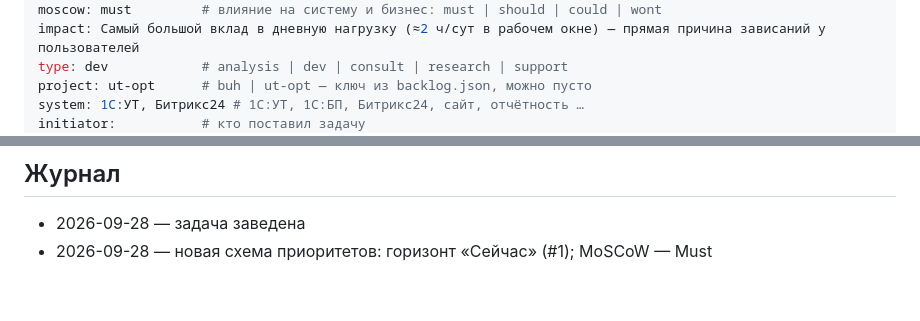
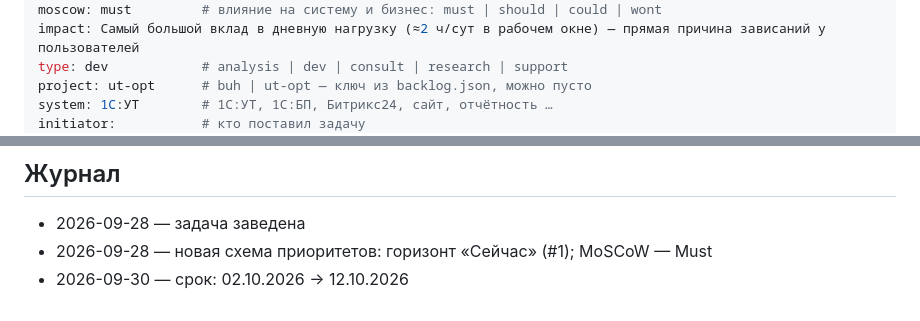
Before and after one commit to tork059/resan-revitech-backlog, a Markdown page: tasks/BL-031-vygruzka-na-sayt-bitriks-razbor-i-refaktoring-re.md, 2 parts joined by grey strips. Rendered like a GitHub page.

Commit message:
BL-031: правка через дашборд

```diff
--- a/tasks/BL-031-vygruzka-na-sayt-bitriks-razbor-i-refaktoring-re.md
+++ b/tasks/BL-031-vygruzka-na-sayt-bitriks-razbor-i-refaktoring-re.md
@@ -8,6 +8,6 @@ moscow: must         # влияние на систему и бизнес: must
 impact: Самый большой вклад в дневную нагрузку (≈2 ч/сут в рабочем окне) — прямая причина зависаний у пользователей
 type: dev            # analysis | dev | consult | research | support
 project: ut-opt      # buh | ut-opt — ключ из backlog.json, можно пусто
-system: 1С:УТ, Битрикс24 # 1С:УТ, 1С:БП, Битрикс24, сайт, отчётность …
+system: 1С:УТ        # 1С:УТ, 1С:БП, Битрикс24, сайт, отчётность …
 initiator:           # кто поставил задачу
 created: 2026-09-28
@@ -46,3 +47,4 @@ closed:              # заполняется автоматически при
 ## Журнал
 - 2026-09-28 — задача заведена
 - 2026-09-28 — новая схема приоритетов: горизонт «Сейчас» (#1); MoSCoW — Must
+- 2026-09-30 — срок: 02.10.2026 → 12.10.2026
```
Also changed, not shown: other parts of tasks/BL-031-vygruzka-na-sayt-bitriks-razbor-i-refaktoring-re.md (+2 -1 lines).
